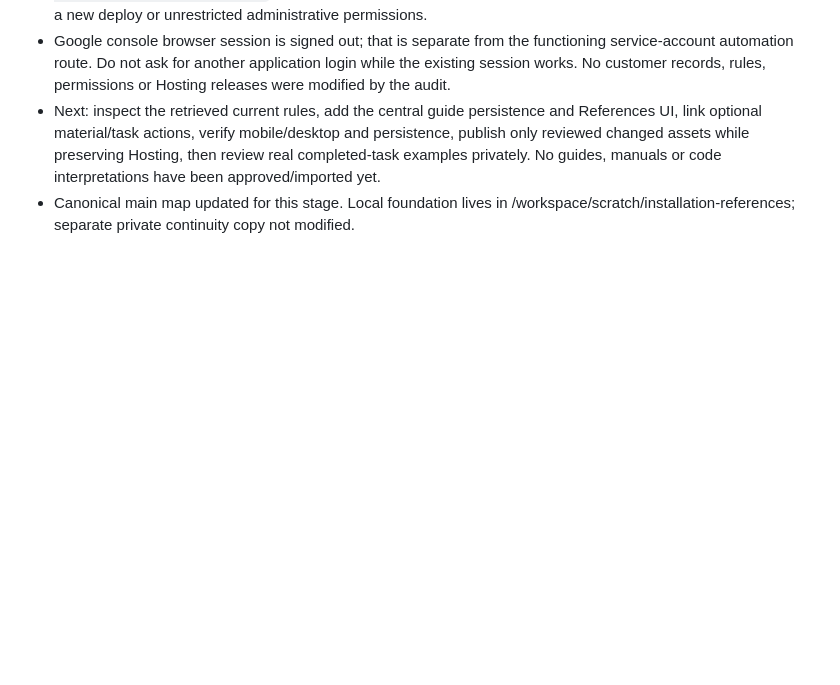
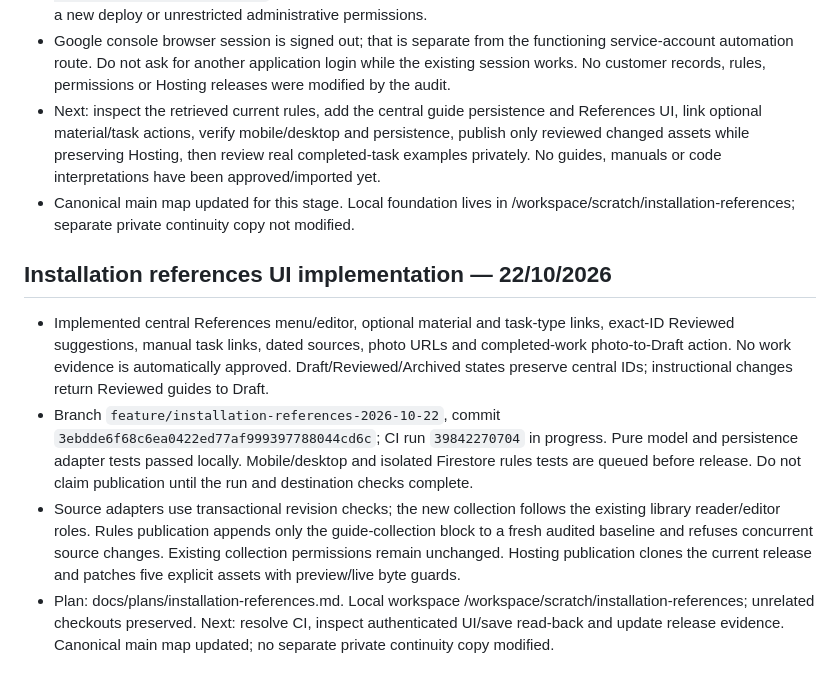
Before and after one commit to tiagoIA/obra-manager, a Markdown page: MAPA_DO_PROJETO.md, the part around the change. Drawn GitHub-style; blank space fills up the shorter version.

Commit message:
Record installation references implementation and pending verification

```diff
--- a/MAPA_DO_PROJETO.md
+++ b/MAPA_DO_PROJETO.md
@@ -400,3 +400,11 @@ Tiago autorizou explicitamente usar o projeto atual obra-manager-4ecc7 (já Blaz
 - Google console browser session is signed out; that is separate from the functioning service-account automation route. Do not ask for another application login while the existing session works. No customer records, rules, permissions or Hosting releases were modified by the audit.
 - Next: inspect the retrieved current rules, add the central guide persistence and References UI, link optional material/task actions, verify mobile/desktop and persistence, publish only reviewed changed assets while preserving Hosting, then review real completed-task examples privately. No guides, manuals or code interpretations have been approved/imported yet.
 - Canonical main map updated for this stage. Local foundation lives in /workspace/scratch/installation-references; separate private continuity copy not modified.
+
+
+## Installation references UI implementation — 22/10/2026
+
+- Implemented central References menu/editor, optional material and task-type links, exact-ID Reviewed suggestions, manual task links, dated sources, photo URLs and completed-work photo-to-Draft action. No work evidence is automatically approved. Draft/Reviewed/Archived states preserve central IDs; instructional changes return Reviewed guides to Draft.
+- Branch `feature/installation-references-2026-10-22`, commit `3ebdde6f68c6ea0422ed77af999397788044cd6c`; CI run `39842270704` in progress. Pure model and persistence adapter tests passed locally. Mobile/desktop and isolated Firestore rules tests are queued before release. Do not claim publication until the run and destination checks complete.
+- Source adapters use transactional revision checks; the new collection follows the existing library reader/editor roles. Rules publication appends only the guide-collection block to a fresh audited baseline and refuses concurrent source changes. Existing collection permissions remain unchanged. Hosting publication clones the current release and patches five explicit assets with preview/live byte guards.
+- Plan: docs/plans/installation-references.md. Local workspace /workspace/scratch/installation-references; unrelated checkouts preserved. Next: resolve CI, inspect authenticated UI/save read-back and update release evidence. Canonical main map updated; no separate private continuity copy modified.
```
